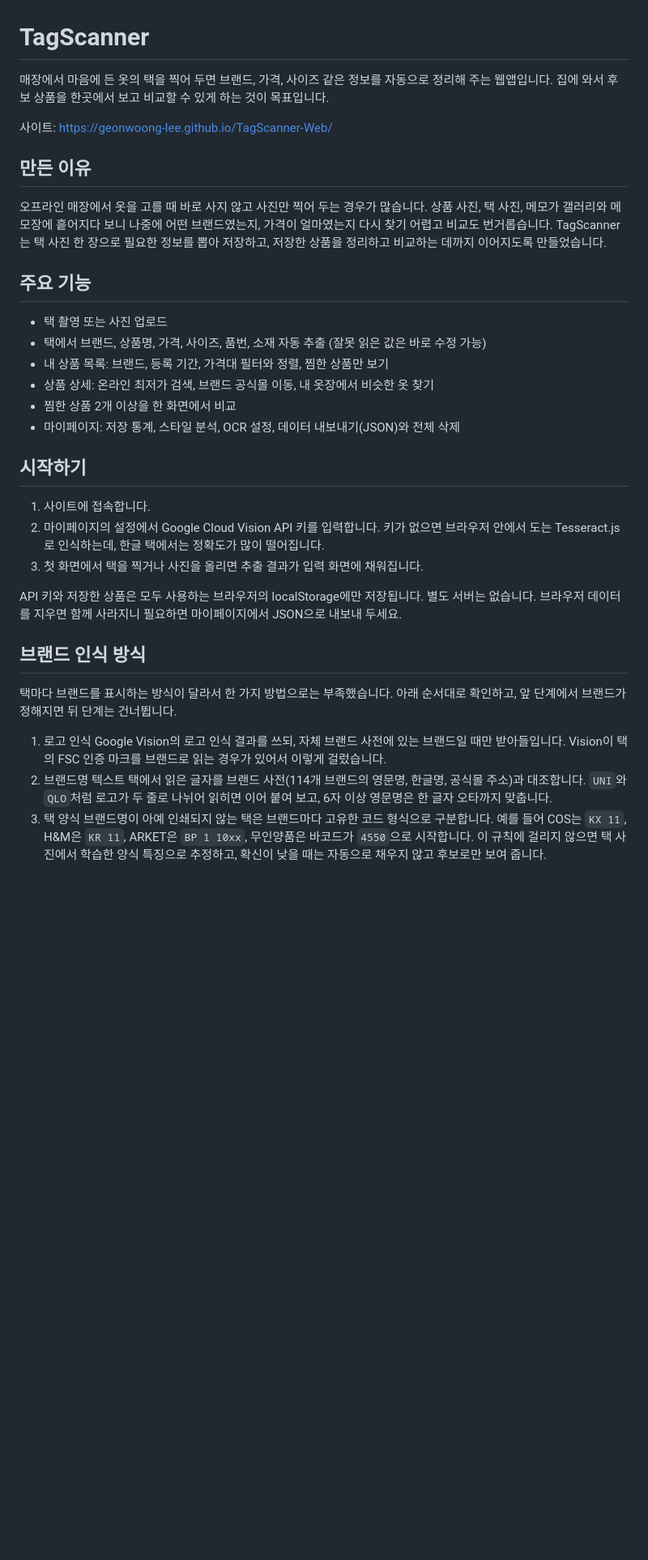
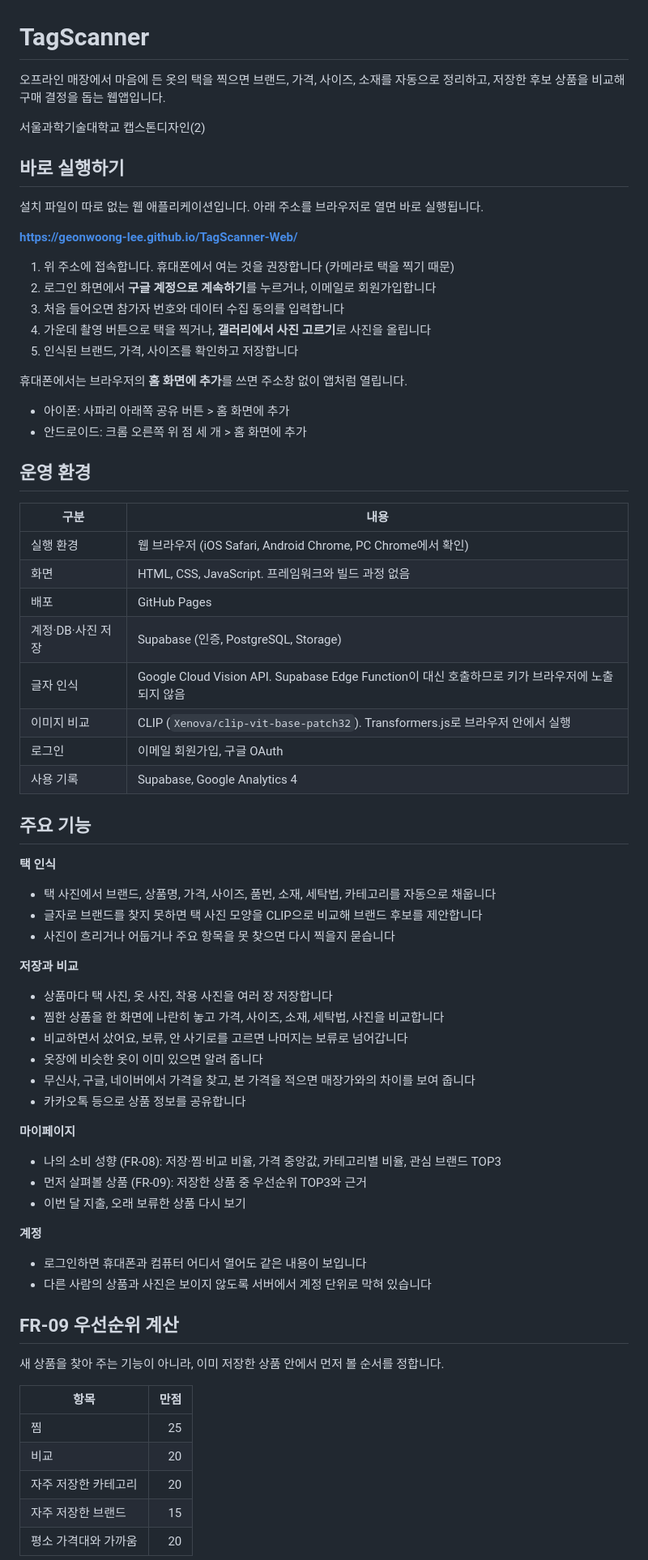
Before and after one commit to geonwoong-lee/TagScanner-Web, a Markdown page: README.md, the part around one of its changes. Shown at 81% size. Rendered like a GitHub page; blank space fills up the shorter version.

```diff
--- a/README.md
+++ b/README.md
@@ -1,47 +1,73 @@
 # TagScanner
 
-매장에서 마음에 든 옷의 택을 찍어 두면 브랜드, 가격, 사이즈 같은 정보를 자동으로 정리해 주는 웹앱입니다.
-집에 와서 후보 상품을 한곳에서 보고 비교할 수 있게 하는 것이 목표입니다.
+오프라인 매장에서 마음에 든 옷의 택을 찍으면 브랜드, 가격, 사이즈, 소재를 자동으로 정리하고,
+저장한 후보 상품을 비교해 구매 결정을 돕는 웹앱입니다.
 
-사이트: https://geonwoong-lee.github.io/TagScanner-Web/
+서울과학기술대학교 캡스톤디자인(2)
 
-## 만든 이유
+## 바로 실행하기
 
-오프라인 매장에서 옷을 고를 때 바로 사지 않고 사진만 찍어 두는 경우가 많습니다.
-상품 사진, 택 사진, 메모가 갤러리와 메모장에 흩어지다 보니 나중에 어떤 브랜드였는지, 가격이 얼마였는지 다시 찾기 어렵고 비교도 번거롭습니다.
-TagScanner는 택 사진 한 장으로 필요한 정보를 뽑아 저장하고, 저장한 상품을 정리하고 비교하는 데까지 이어지도록 만들었습니다.
+설치 파일이 따로 없는 웹 애플리케이션입니다. 아래 주소를 브라우저로 열면 바로 실행됩니다.
+
+**https://geonwoong-lee.github.io/TagScanner-Web/**
+
+1. 위 주소에 접속합니다. 휴대폰에서 여는 것을 권장합니다 (카메라로 택을 찍기 때문)
+2. 로그인 화면에서 **구글 계정으로 계속하기**를 누르거나, 이메일로 회원가입합니다
+3. 처음 들어오면 참가자 번호와 데이터 수집 동의를 입력합니다
+4. 가운데 촬영 버튼으로 택을 찍거나, **갤러리에서 사진 고르기**로 사진을 올립니다
+5. 인식된 브랜드, 가격, 사이즈를 확인하고 저장합니다
+
+휴대폰에서는 브라우저의 **홈 화면에 추가**를 쓰면 주소창 없이 앱처럼 열립니다.
+
+- 아이폰: 사파리 아래쪽 공유 버튼 > 홈 화면에 추가
+- 안드로이드: 크롬 오른쪽 위 점 세 개 > 홈 화면에 추가
+
+## 운영 환경
+
+| 구분 | 내용 |
+|---|---|
+| 실행 환경 | 웹 브라우저 (iOS Safari, Android Chrome, PC Chrome에서 확인) |
+| 화면 | HTML, CSS, JavaScript. 프레임워크와 빌드 과정 없음 |
+| 배포 | GitHub Pages |
+| 계정·DB·사진 저장 | Supabase (인증, PostgreSQL, Storage) |
+| 글자 인식 | Google Cloud Vision API. Supabase Edge Function이 대신 호출하므로 키가 브라우저에 노출되지 않음 |
+| 이미지 비교 | CLIP (`Xenova/clip-vit-base-patch32`). Transformers.js로 브라우저 안에서 실행 |
+| 로그인 | 이메일 회원가입, 구글 OAuth |
+| 사용 기록 | Supabase, Google Analytics 4 |
 
 ## 주요 기능
 
-- 택 촬영 또는 사진 업로드
-- 택에서 브랜드, 상품명, 가격, 사이즈, 품번, 소재 자동 추출 (잘못 읽은 값은 바로 수정 가능)
-- 내 상품 목록: 브랜드, 등록 기간, 가격대 필터와 정렬, 찜한 상품만 보기
-- 상품 상세: 온라인 최저가 검색, 브랜드 공식몰 이동, 내 옷장에서 비슷한 옷 찾기
-- 찜한 상품 2개 이상을 한 화면에서 비교
-- 마이페이지: 저장 통계, 스타일 분석, OCR 설정, 데이터 내보내기(JSON)와 전체 삭제
+**택 인식**
+- 택 사진에서 브랜드, 상품명, 가격, 사이즈, 품번, 소재, 세탁법, 카테고리를 자동으로 채웁니다
+- 글자로 브랜드를 찾지 못하면 택 사진 모양을 CLIP으로 비교해 브랜드 후보를 제안합니다
+- 사진이 흐리거나 어둡거나 주요 항목을 못 찾으면 다시 찍을지 묻습니다
 
-## 시작하기
+**저장과 비교**
+- 상품마다 택 사진, 옷 사진, 착용 사진을 여러 장 저장합니다
+- 찜한 상품을 한 화면에 나란히 놓고 가격, 사이즈, 소재, 세탁법, 사진을 비교합니다
+- 비교하면서 샀어요, 보류, 안 사기로를 고르면 나머지는 보류로 넘어갑니다
+- 옷장에 비슷한 옷이 이미 있으면 알려 줍니다
+- 무신사, 구글, 네이버에서 가격을 찾고, 본 가격을 적으면 매장가와의 차이를 보여 줍니다
+- 카카오톡 등으로 상품 정보를 공유합니다
 
-1. 사이트에 접속합니다.
-2. 마이페이지의 설정에서 Google Cloud Vision API 키를 입력합니다.
-   키가 없으면 브라우저 안에서 도는 Tesseract.js로 인식하는데, 한글 택에서는 정확도가 많이 떨어집니다.
-3. 첫 화면에서 택을 찍거나 사진을 올리면 추출 결과가 입력 화면에 채워집니다.
+**마이페이지**
+- 나의 소비 성향 (FR-08): 저장·찜·비교 비율, 가격 중앙값, 카테고리별 비율, 관심 브랜드 TOP3
+- 먼저 살펴볼 상품 (FR-09): 저장한 상품 중 우선순위 TOP3와 근거
+- 이번 달 지출, 오래 보류한 상품 다시 보기
 
-API 키와 저장한 상품은 모두 사용하는 브라우저의 localStorage에만 저장됩니다. 별도 서버는 없습니다.
-브라우저 데이터를 지우면 함께 사라지니 필요하면 마이페이지에서 JSON으로 내보내 두세요.
+**계정**
+- 로그인하면 휴대폰과 컴퓨터 어디서 열어도 같은 내용이 보입니다
+- 다른 사람의 상품과 사진은 보이지 않도록 서버에서 계정 단위로 막혀 있습니다
 
-## 브랜드 인식 방식
+## FR-09 우선순위 계산
 
-택마다 브랜드를 표시하는 방식이 달라서 한 가지 방법으로는 부족했습니다. 아래 순서대로 확인하고, 앞 단계에서 브랜드가 정해지면 뒤 단계는 건너뜁니다.
+새 상품을 찾아 주는 기능이 아니라, 이미 저장한 상품 안에서 먼저 볼 순서를 정합니다.
 
-1. 로고 인식
-   Google Vision의 로고 인식 결과를 쓰되, 자체 브랜드 사전에 있는 브랜드일 때만 받아들입니다.
-   Vision이 택의 FSC 인증 마크를 브랜드로 읽는 경우가 있어서 이렇게 걸렀습니다.
-2. 브랜드명 텍스트
-   택에서 읽은 글자를 브랜드 사전(114개 브랜드의 영문명, 한글명, 공식몰 주소)과 대조합니다.
-   `UNI`와 `QLO`처럼 로고가 두 줄로 나뉘어 읽히면 이어 붙여 보고, 6자 이상 영문명은 한 글자 오타까지 맞춥니다.
-3. 택 양식
-   브랜드명이 아예 인쇄되지 않는 택은 브랜드마다 고유한 코드 형식으로 구분합니다.
-   예를 들어 COS는 `KX 11`, H&M은 `KR 11`, ARKET은 `BP 1 10xx`, 무인양품은 바코드가 `4550`으로 시작합니다.
-   이 규칙에 걸리지 않으면 택 사진에서 학습한 양식 특징으로 추정하고, 확신이 낮을 때는 자동으로 채우지 않고 후보로만 보여 줍니다.
+| 항목 | 만점 |
+|---|---:|
+| 찜 | 25 |
+| 비교 | 20 |
+| 자주 저장한 카테고리 | 20 |
+| 자주 저장한 브랜드 | 15 |
+| 평소 가격대와 가까움 | 20 |
 
```
Also changed, not shown: other parts of README.md (+72 -44 lines).
